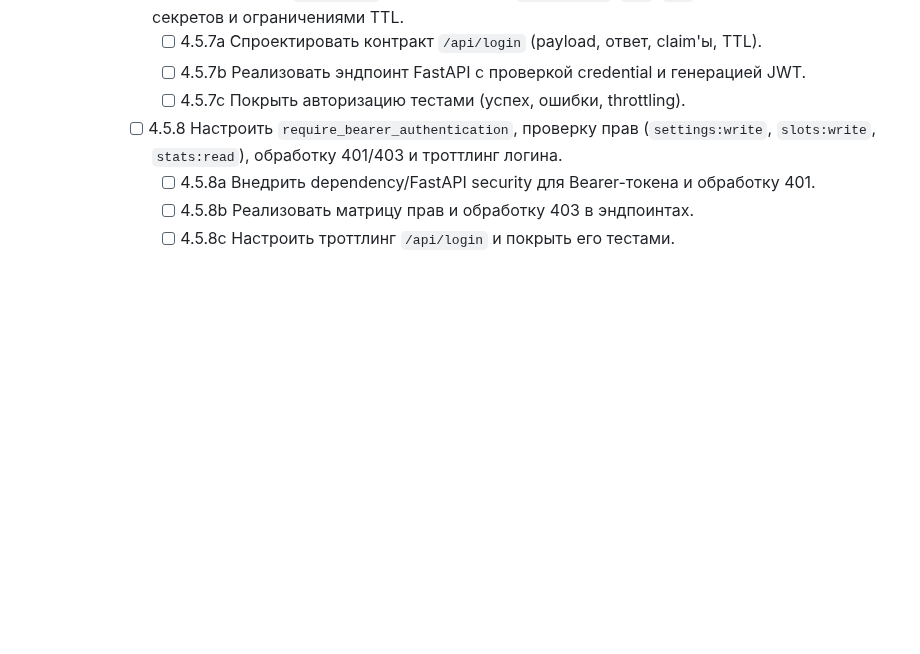
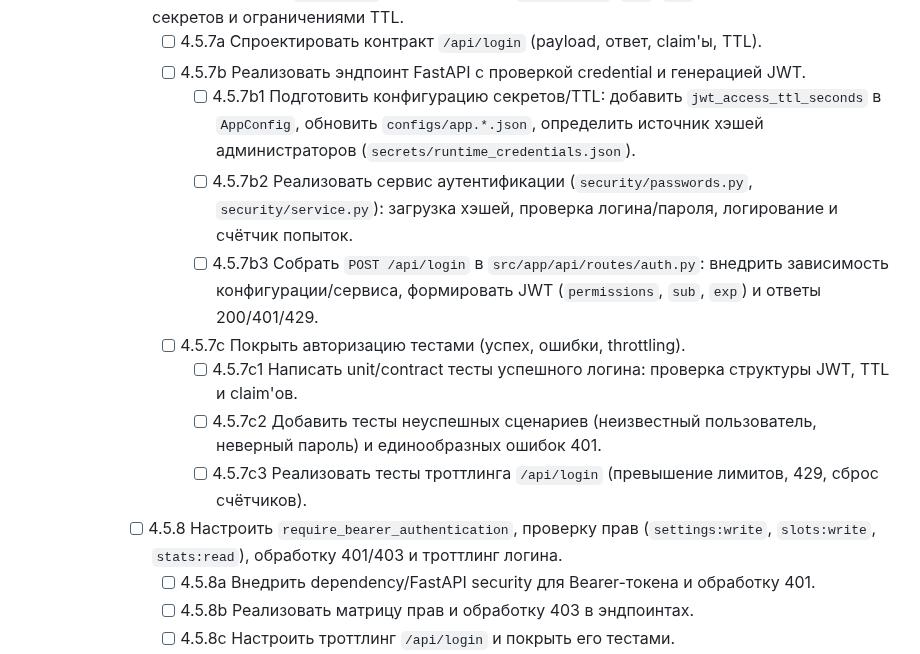
Before and after one commit to nicelight/PhotoChanger_25, a Markdown page: .memory/TASKS.md, the part around the change. GitHub-like rendering; blank space fills up the shorter version.

Commit message:
Refine admin login task decomposition

```diff
--- a/.memory/TASKS.md
+++ b/.memory/TASKS.md
@@ -125,7 +125,13 @@ updated: 2025-11-05
       - [ ] 4.5.7 Реализовать `/api/login` с выдачей JWT (`permissions`, `exp`, `sub`), конфигурацией секретов и ограничениями TTL.
         - [ ] 4.5.7a Спроектировать контракт `/api/login` (payload, ответ, claim'ы, TTL).
         - [ ] 4.5.7b Реализовать эндпоинт FastAPI с проверкой credential и генерацией JWT.
+          - [ ] 4.5.7b1 Подготовить конфигурацию секретов/TTL: добавить `jwt_access_ttl_seconds` в `AppConfig`, обновить `configs/app.*.json`, определить источник хэшей администраторов (`secrets/runtime_credentials.json`).
+          - [ ] 4.5.7b2 Реализовать сервис аутентификации (`security/passwords.py`, `security/service.py`): загрузка хэшей, проверка логина/пароля, логирование и счётчик попыток.
+          - [ ] 4.5.7b3 Собрать `POST /api/login` в `src/app/api/routes/auth.py`: внедрить зависимость конфигурации/сервиса, формировать JWT (`permissions`, `sub`, `exp`) и ответы 200/401/429.
         - [ ] 4.5.7c Покрыть авторизацию тестами (успех, ошибки, throttling).
+          - [ ] 4.5.7c1 Написать unit/contract тесты успешного логина: проверка структуры JWT, TTL и claim'ов.
+          - [ ] 4.5.7c2 Добавить тесты неуспешных сценариев (неизвестный пользователь, неверный пароль) и единообразных ошибок 401.
+          - [ ] 4.5.7c3 Реализовать тесты троттлинга `/api/login` (превышение лимитов, 429, сброс счётчиков).
       - [ ] 4.5.8 Настроить `require_bearer_authentication`, проверку прав (`settings:write`, `slots:write`, `stats:read`), обработку 401/403 и троттлинг логина.
         - [ ] 4.5.8a Внедрить dependency/FastAPI security для Bearer-токена и обработку 401.
         - [ ] 4.5.8b Реализовать матрицу прав и обработку 403 в эндпоинтах.
```
Also changed, not shown: .memory/WORKLOG.md (+3 -0 lines).
